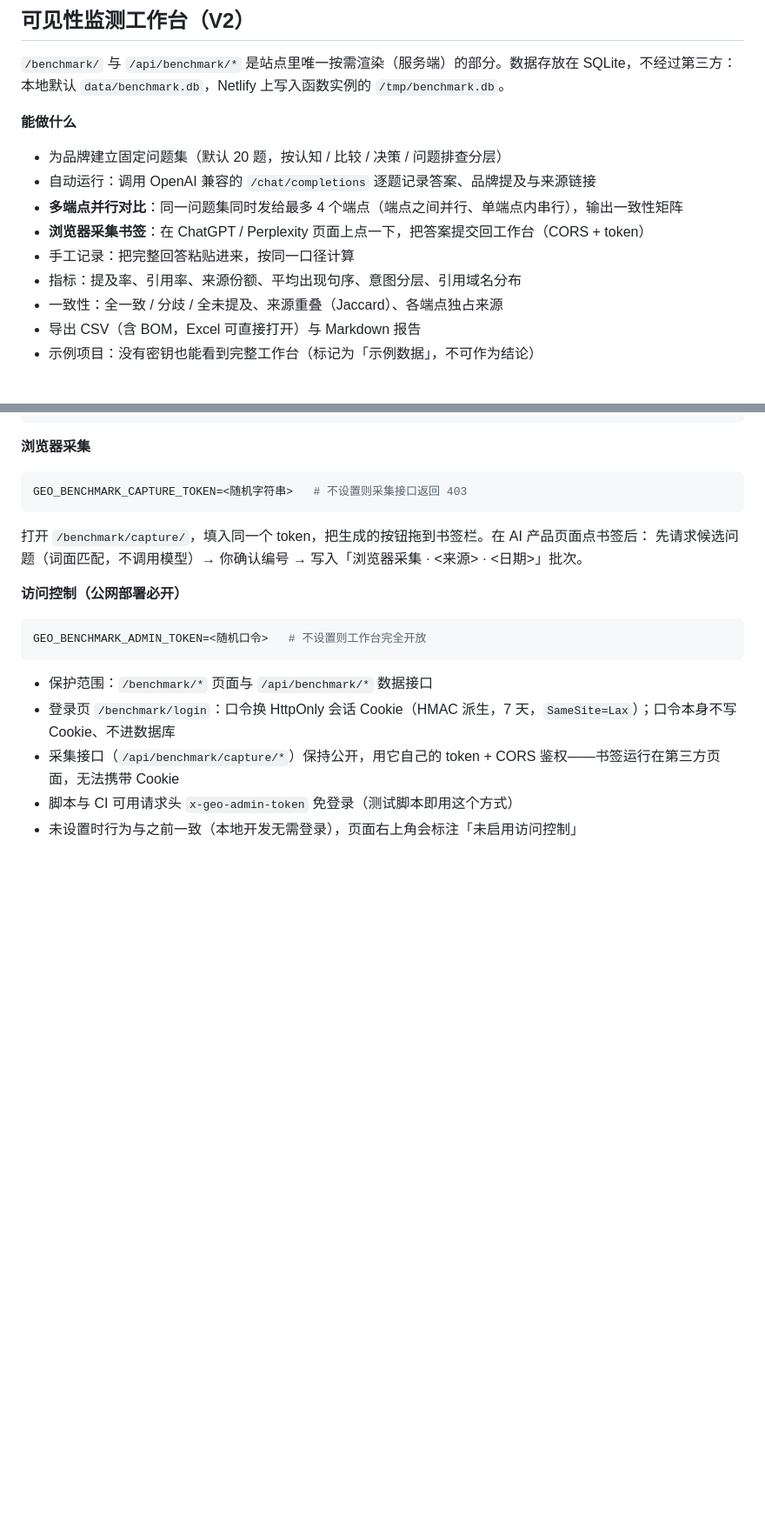
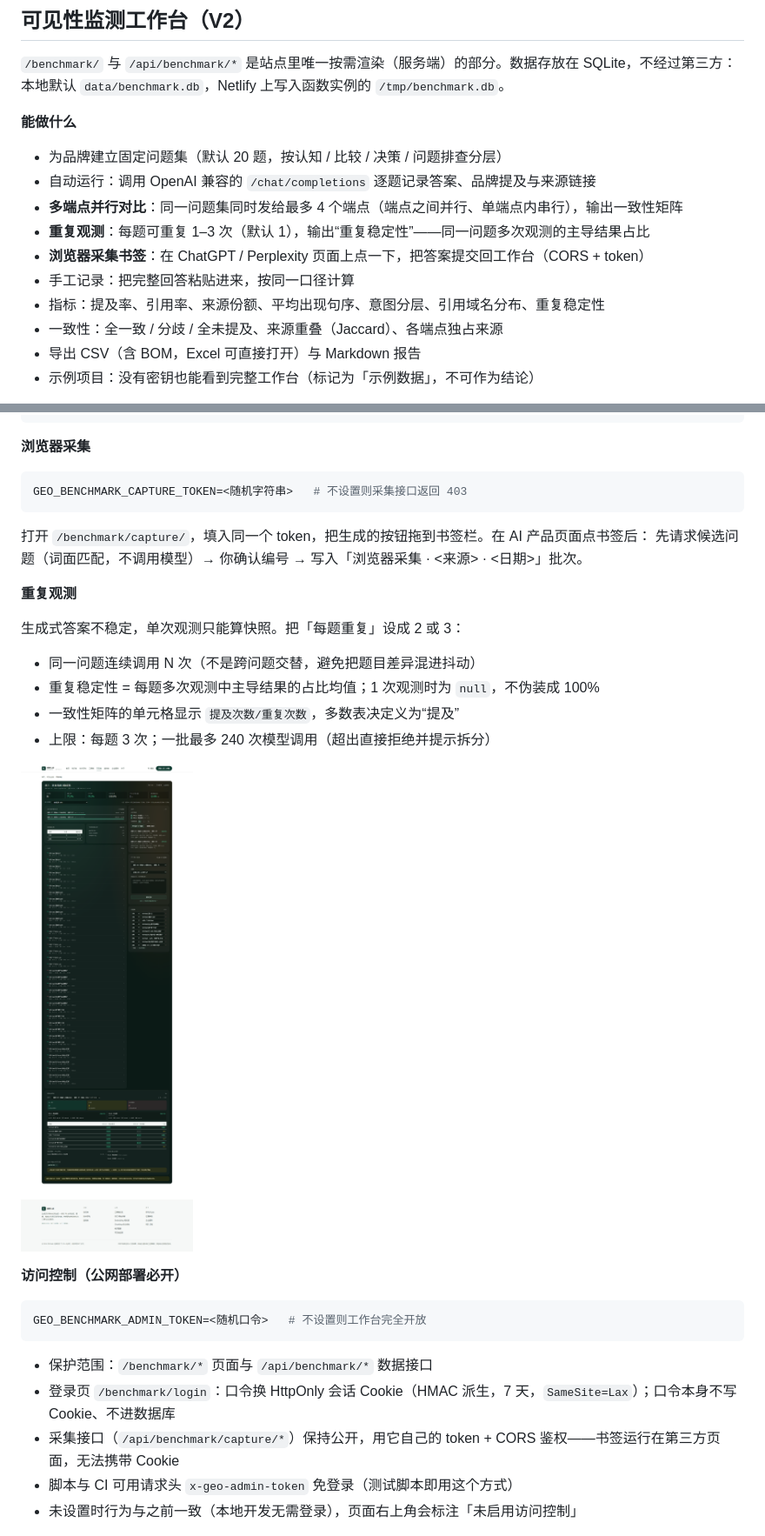
Before and after one commit to fengjutian/GEO-Lab, a Markdown page: README.md, 2 parts joined by grey strips. Shown at 87% size. Drawn GitHub-style; pictures changed too: docs/screenshots/benchmark-stability.png (added); blank space fills up the shorter version.

```diff
--- a/README.md
+++ b/README.md
@@ -133,9 +133,10 @@ scripts/check-site.mjs  构建产物与内容校验
 - 为品牌建立固定问题集（默认 20 题，按认知 / 比较 / 决策 / 问题排查分层）
 - 自动运行：调用 OpenAI 兼容的 `/chat/completions` 逐题记录答案、品牌提及与来源链接
 - **多端点并行对比**：同一问题集同时发给最多 4 个端点（端点之间并行、单端点内串行），输出一致性矩阵
+- **重复观测**：每题可重复 1–3 次（默认 1），输出“重复稳定性”——同一问题多次观测的主导结果占比
 - **浏览器采集书签**：在 ChatGPT / Perplexity 页面上点一下，把答案提交回工作台（CORS + token）
 - 手工记录：把完整回答粘贴进来，按同一口径计算
-- 指标：提及率、引用率、来源份额、平均出现句序、意图分层、引用域名分布
+- 指标：提及率、引用率、来源份额、平均出现句序、意图分层、引用域名分布、重复稳定性
 - 一致性：全一致 / 分歧 / 全未提及、来源重叠（Jaccard）、各端点独占来源
 - 导出 CSV（含 BOM，Excel 可直接打开）与 Markdown 报告
 - 示例项目：没有密钥也能看到完整工作台（标记为「示例数据」，不可作为结论）
@@ -166,6 +167,17 @@ GEO_BENCHMARK_CAPTURE_TOKEN=<随机字符串>   # 不设置则采集接口返回
 
 打开 `/benchmark/capture/`，填入同一个 token，把生成的按钮拖到书签栏。在 AI 产品页面点书签后：
 先请求候选问题（词面匹配，不调用模型）→ 你确认编号 → 写入「浏览器采集 · \<来源\> · \<日期\>」批次。
+
+**重复观测**
+
+生成式答案不稳定，单次观测只能算快照。把「每题重复」设成 2 或 3：
+
+- 同一问题连续调用 N 次（不是跨问题交替，避免把题目差异混进抖动）
+- 重复稳定性 = 每题多次观测中主导结果的占比均值；1 次观测时为 `null`，不伪装成 100%
+- 一致性矩阵的单元格显示 `提及次数/重复次数`，多数表决定义为“提及”
+- 上限：每题 3 次；一批最多 240 次模型调用（超出直接拒绝并提示拆分）
+
+![重复观测与稳定性](docs/screenshots/benchmark-stability.png)
 
 **访问控制（公网部署必开）**
 
```
Also changed, not shown: 11 other files.
